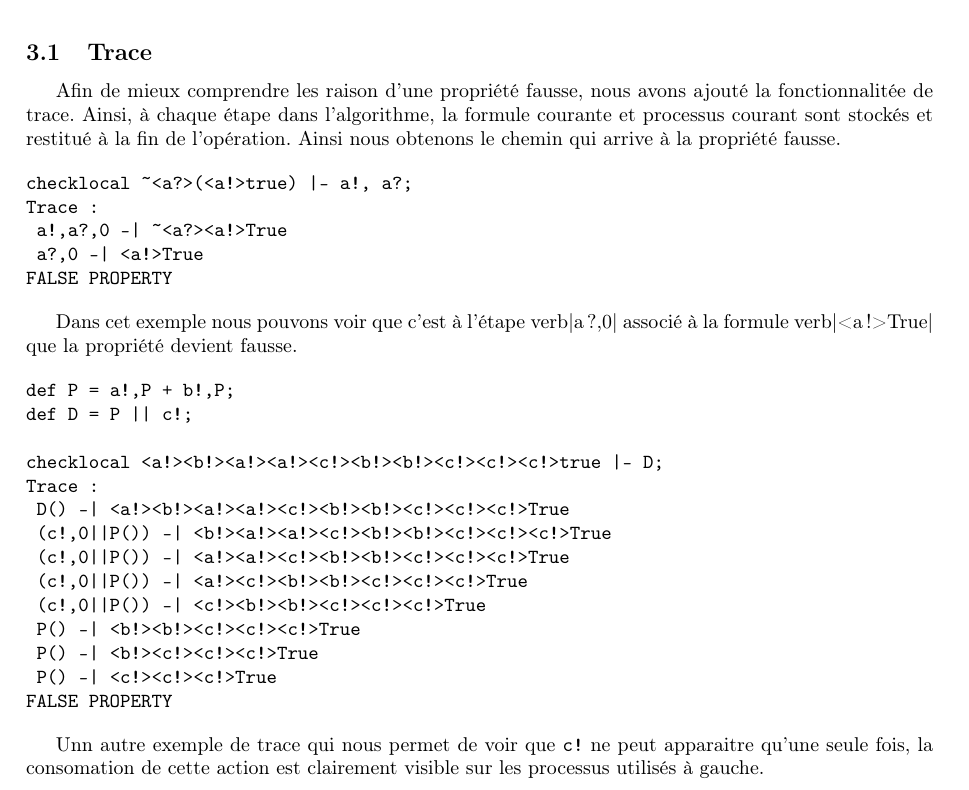
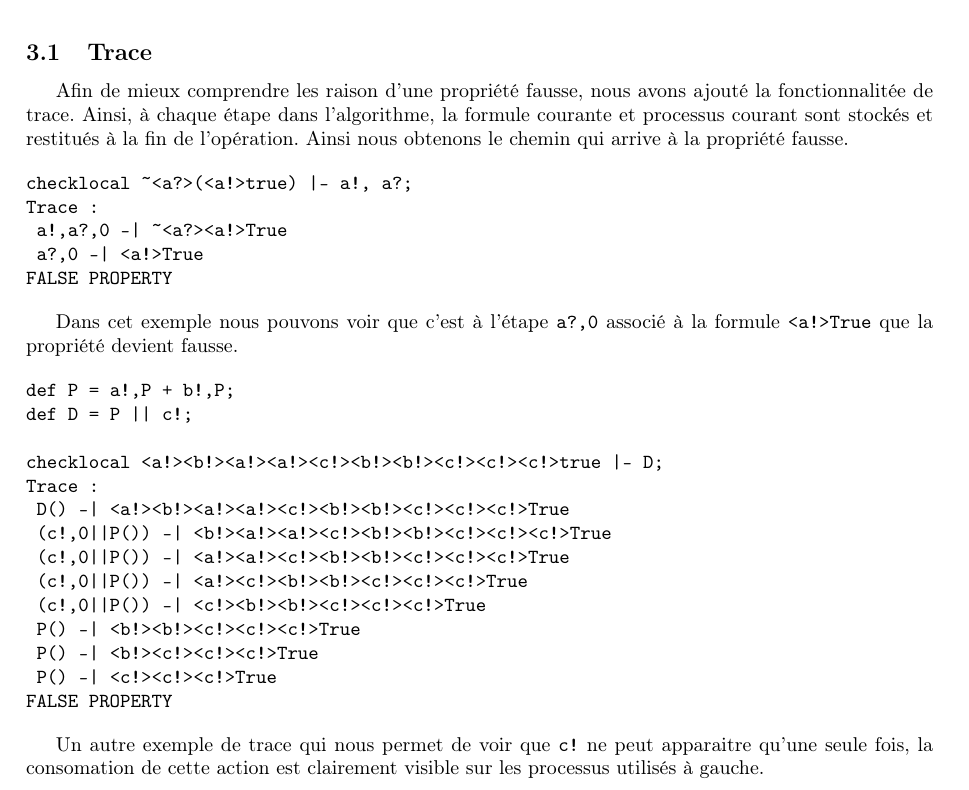
Before and after one commit to fredokun/pave, a LaTeX document (rapport/rapport.tex): part of page 2 of 4, cut so that both start at the same text. Compiled offline with pdfLaTeX.

Commit message:
correction raide

```diff
--- a/rapport/rapport.tex
+++ b/rapport/rapport.tex
@@ -132,7 +132,11 @@ let beta_reduce in_formula expected_var replacement =
 
 \subsection{Trace}
 
-Afin de mieux comprendre les raison d'une propriété fausse, nous avons ajouté la fonctionnalitée de trace. Ainsi, à chaque étape dans l'algorithme, la formule courante et processus courant sont stockés et restitué à la fin de l'opération. Ainsi nous obtenons le chemin qui arrive à la propriété fausse.
+Afin de mieux comprendre les raison d'une propriété fausse, nous avons
+ajouté la fonctionnalitée de trace. Ainsi, à chaque étape dans
+l'algorithme, la formule courante et processus courant sont stockés et
+restitués à la fin de l'opération. Ainsi nous obtenons le chemin qui
+arrive à la propriété fausse.
 
 \begin{verbatim}
 checklocal ~<a?>(<a!>true) |- a!, a?;
@@ -142,7 +146,9 @@ Trace :
 FALSE PROPERTY
 \end{verbatim}
 
-Dans cet exemple nous pouvons voir que c'est à l'étape verb|a?,0| associé à la formule verb|<a!>True| que la propriété devient fausse.
+Dans cet exemple nous pouvons voir que c'est à
+l'étape \verb|a?,0| associé à la
+formule \verb|<a!>True| que la propriété devient fausse.
 
 \begin{verbatim}
 def P = a!,P + b!,P;
@@ -161,7 +167,9 @@ Trace :
 FALSE PROPERTY
 \end{verbatim}
 
-Unn autre exemple de trace qui nous permet de voir que \verb|c!| ne peut apparaitre qu'une seule fois, la consomation de cette action est clairement visible sur les processus utilisés à gauche.
+Un autre exemple de trace qui nous permet de voir que \verb|c!| ne
+peut apparaitre qu'une seule fois, la consomation de cette action est
+clairement visible sur les processus utilisés à gauche.
 
 \section{Model Checking global}
 
```
Also changed, not shown: rapport/rapport.tex (5 more changed lines).
